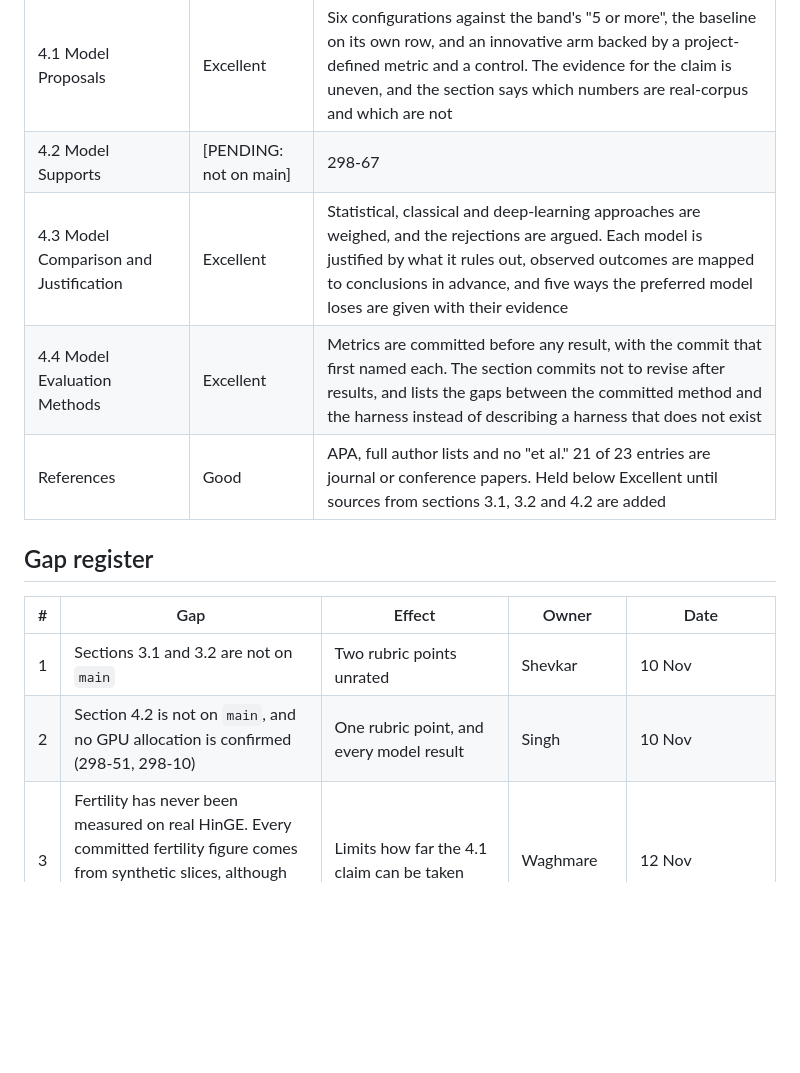
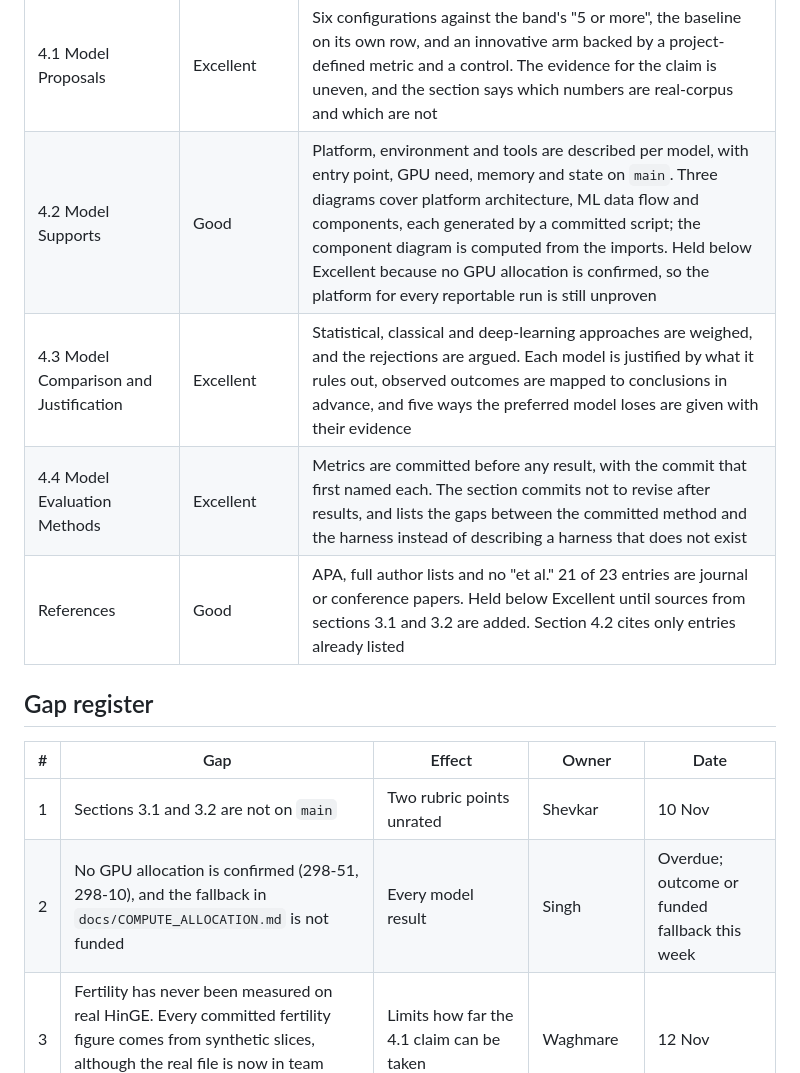
Before and after one commit to 298A-Team-2-Topic-23/Low-Resource-and-Code-Switched-Language-Systems, a Markdown page: docs/workbook2/self_assessment.md, the part around the change. Drawn GitHub-style; blank space fills up the shorter version.

```diff
--- a/docs/workbook2/self_assessment.md
+++ b/docs/workbook2/self_assessment.md
@@ -12,17 +12,17 @@ and can be read, so an unwritten section carries no rating rather than an optimi
 | 3.5 Data Preparation | Excellent | The required split table is complete, and "not stratified" is justified rather than filled. Per-split balance is measured, the leakage gate is shown halting, and the freeze was checked by regenerating byte-identical splits on 9 November |
 | 3.6 Data Statistics | Excellent | Rows and columns per stage, distribution, imbalance and correlation plots, a null correlation reported as prominently as the positive one, and five coverage gaps tied to the groups they disadvantage. Fertility is now labelled as synthetic, matching the carry-forward correction |
 | 4.1 Model Proposals | Excellent | Six configurations against the band's "5 or more", the baseline on its own row, and an innovative arm backed by a project-defined metric and a control. The evidence for the claim is uneven, and the section says which numbers are real-corpus and which are not |
-| 4.2 Model Supports | [PENDING: not on main] | 298-67 |
+| 4.2 Model Supports | Good | Platform, environment and tools are described per model, with entry point, GPU need, memory and state on `main`. Three diagrams cover platform architecture, ML data flow and components, each generated by a committed script; the component diagram is computed from the imports. Held below Excellent because no GPU allocation is confirmed, so the platform for every reportable run is still unproven |
 | 4.3 Model Comparison and Justification | Excellent | Statistical, classical and deep-learning approaches are weighed, and the rejections are argued. Each model is justified by what it rules out, observed outcomes are mapped to conclusions in advance, and five ways the preferred model loses are given with their evidence |
 | 4.4 Model Evaluation Methods | Excellent | Metrics are committed before any result, with the commit that first named each. The section commits not to revise after results, and lists the gaps between the committed method and the harness instead of describing a harness that does not exist |
-| References | Good | APA, full author lists and no "et al." 21 of 23 entries are journal or conference papers. Held below Excellent until sources from sections 3.1, 3.2 and 4.2 are added |
+| References | Good | APA, full author lists and no "et al." 21 of 23 entries are journal or conference papers. Held below Excellent until sources from sections 3.1 and 3.2 are added. Section 4.2 cites only entries already listed |
 
 ## Gap register
 
 | # | Gap | Effect | Owner | Date |
 |---|---|---|---|---|
 | 1 | Sections 3.1 and 3.2 are not on `main` | Two rubric points unrated | Shevkar | 10 Nov |
-| 2 | Section 4.2 is not on `main`, and no GPU allocation is confirmed (298-51, 298-10) | One rubric point, and every model result | Singh | 10 Nov |
+| 2 | No GPU allocation is confirmed (298-51, 298-10), and the fallback in `docs/COMPUTE_ALLOCATION.md` is not funded | Every model result | Singh | Overdue; outcome or funded fallback this week |
 | 3 | Fertility has never been measured on real HinGE. Every committed fertility figure comes from synthetic slices, although the real file is now in team hands (section 3.5.6) | Limits how far the 4.1 claim can be taken | Waghmare | 12 Nov |
 | 4 | Gold set holds 0 of 800 items and the 50-item rater pilot has not run. The first 200 items were due 5 November | The headline success criterion cannot be evaluated on its intended set | Savalia | [PENDING: revised date, to be set at the next meeting] |
 | 5 | Compute budget resolved (154 planned, 165 cap, both controls kept), but Control A may cost M3's 36 hours rather than the 20 budgeted | If it does, the plan exceeds the cap and a further decision is needed before Control A runs | Singh, 298-72 | After the first measured M3 seed |
```
Also changed, not shown: docs/workbook2/references.md (+1 -1 lines), docs/workbook2/section_4_2.md (added, +178 -0 lines), reports/figures/fig4_2_1_platform.png (added), reports/figures/fig4_2_2_ml_dataflow.png (added), reports/figures/fig4_2_3_components.png (added), 3 other files.
